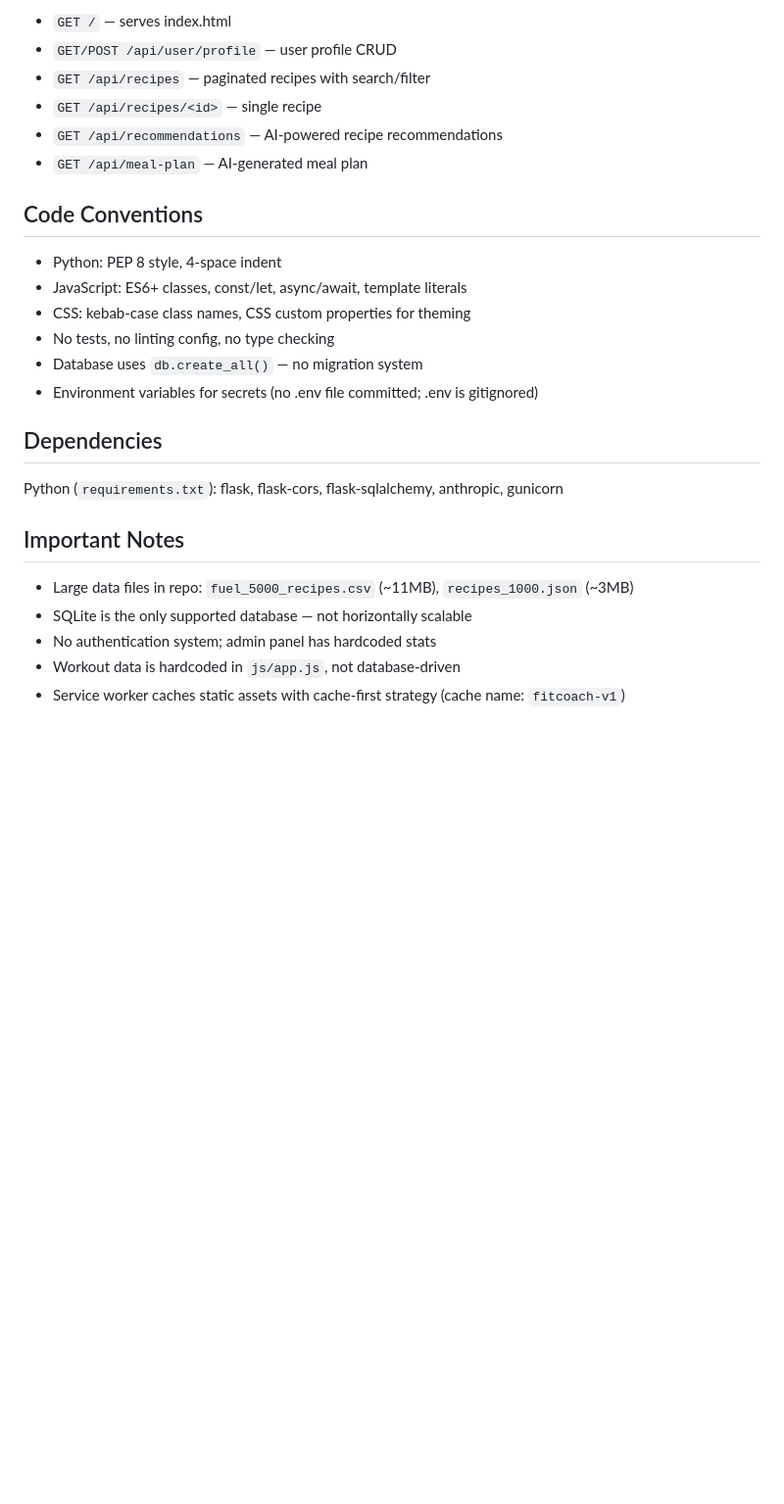
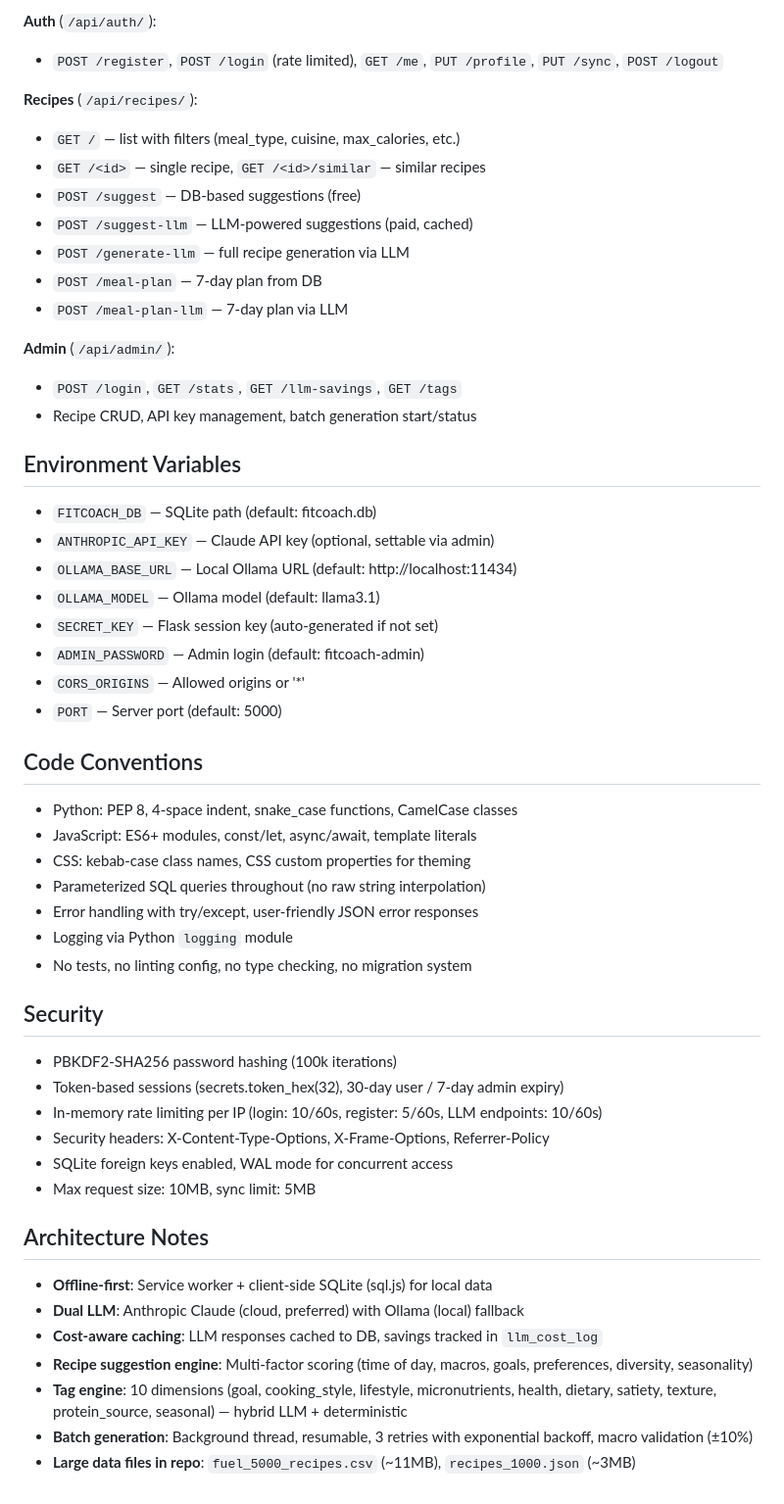
Before and after one commit to jozelazarevski/FitCoach, a Markdown page: CLAUDE.md, the part around one of its changes. Shown at 98% size. Rendered like a GitHub page; blank space fills up the shorter version.

```diff
--- a/CLAUDE.md
+++ b/CLAUDE.md
@@ -50,28 +71,56 @@ tools/scraper/
 
-- `GET /` — serves index.html
-- `GET/POST /api/user/profile` — user profile CRUD
-- `GET /api/recipes` — paginated recipes with search/filter
-- `GET /api/recipes/<id>` — single recipe
-- `GET /api/recommendations` — AI-powered recipe recommendations
-- `GET /api/meal-plan` — AI-generated meal plan
+**Auth** (`/api/auth/`):
+- `POST /register`, `POST /login` (rate limited), `GET /me`, `PUT /profile`, `PUT /sync`, `POST /logout`
+
+**Recipes** (`/api/recipes/`):
+- `GET /` — list with filters (meal_type, cuisine, max_calories, etc.)
+- `GET /<id>` — single recipe, `GET /<id>/similar` — similar recipes
+- `POST /suggest` — DB-based suggestions (free)
+- `POST /suggest-llm` — LLM-powered suggestions (paid, cached)
+- `POST /generate-llm` — full recipe generation via LLM
+- `POST /meal-plan` — 7-day plan from DB
+- `POST /meal-plan-llm` — 7-day plan via LLM
+
+**Admin** (`/api/admin/`):
+- `POST /login`, `GET /stats`, `GET /llm-savings`, `GET /tags`
+- Recipe CRUD, API key management, batch generation start/status
+
+## Environment Variables
+
+- `FITCOACH_DB` — SQLite path (default: fitcoach.db)
+- `ANTHROPIC_API_KEY` — Claude API key (optional, settable via admin)
+- `OLLAMA_BASE_URL` — Local Ollama URL (default: http://localhost:11434)
+- `OLLAMA_MODEL` — Ollama model (default: llama3.1)
+- `SECRET_KEY` — Flask session key (auto-generated if not set)
+- `ADMIN_PASSWORD` — Admin login (default: fitcoach-admin)
+- `CORS_ORIGINS` — Allowed origins or '*'
+- `PORT` — Server port (default: 5000)
 
 ## Code Conventions
 
-- Python: PEP 8 style, 4-space indent
-- JavaScript: ES6+ classes, const/let, async/await, template literals
+- Python: PEP 8, 4-space indent, snake_case functions, CamelCase classes
+- JavaScript: ES6+ modules, const/let, async/await, template literals
 - CSS: kebab-case class names, CSS custom properties for theming
-- No tests, no linting config, no type checking
-- Database uses `db.create_all()` — no migration system
-- Environment variables for secrets (no .env file committed; .env is gitignored)
+- Parameterized SQL queries throughout (no raw string interpolation)
+- Error handling with try/except, user-friendly JSON error responses
+- Logging via Python `logging` module
+- No tests, no linting config, no type checking, no migration system
 
-## Dependencies
+## Security
 
-Python (`requirements.txt`): flask, flask-cors, flask-sqlalchemy, anthropic, gunicorn
+- PBKDF2-SHA256 password hashing (100k iterations)
+- Token-based sessions (secrets.token_hex(32), 30-day user / 7-day admin expiry)
+- In-memory rate limiting per IP (login: 10/60s, register: 5/60s, LLM endpoints: 10/60s)
+- Security headers: X-Content-Type-Options, X-Frame-Options, Referrer-Policy
+- SQLite foreign keys enabled, WAL mode for concurrent access
+- Max request size: 10MB, sync limit: 5MB
 
-## Important Notes
+## Architecture Notes
 
-- Large data files in repo: `fuel_5000_recipes.csv` (~11MB), `recipes_1000.json` (~3MB)
-- SQLite is the only supported database — not horizontally scalable
-- No authentication system; admin panel has hardcoded stats
-- Workout data is hardcoded in `js/app.js`, not database-driven
-- Service worker caches static assets with cache-first strategy (cache name: `fitcoach-v1`)
+- **Offline-first**: Service worker + client-side SQLite (sql.js) for local data
+- **Dual LLM**: Anthropic Claude (cloud, preferred) with Ollama (local) fallback
+- **Cost-aware caching**: LLM responses cached to DB, savings tracked in `llm_cost_log`
+- **Recipe suggestion engine**: Multi-factor scoring (time of day, macros, goals, preferences, diversity, seasonality)
+- **Tag engine**: 10 dimensions (goal, cooking_style, lifestyle, micronutrients, health, dietary, satiety, texture, protein_source, seasonal) — hybrid LLM + deterministic
+- **Batch generation**: Background thread, resumable, 3 retries with exponential backoff, macro validation (±10%)
+- **Large data files in repo**: `fuel_5000_recipes.csv` (~11MB), `recipes_1000.json` (~3MB)
```
Also changed, not shown: other parts of CLAUDE.md (+45 -24 lines).
